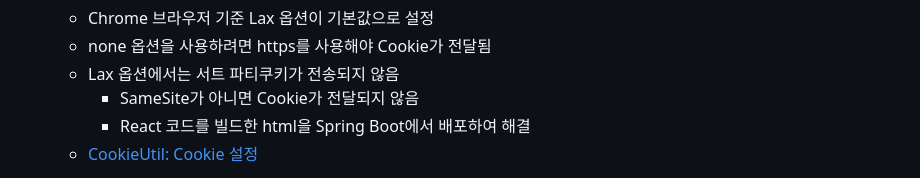
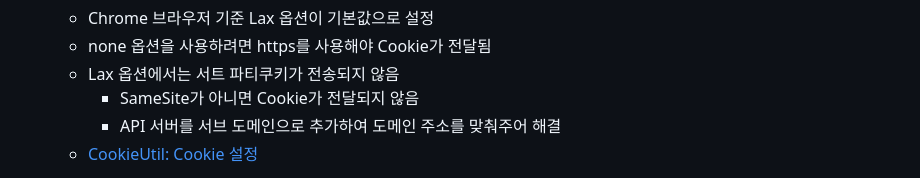
Before and after one commit to timel2ss/petit-toon-server, a Markdown page: README.md, the part around the change. Drawn GitHub-style; folded sections open.

```diff
--- a/README.md
+++ b/README.md
@@ -53,7 +53,7 @@ Short WebToon Platform API Server (2023.07 ~ 2023.09)
   - none 옵션을 사용하려면 https를 사용해야 Cookie가 전달됨
   - Lax 옵션에서는 서트 파티쿠키가 전송되지 않음
     - SameSite가 아니면 Cookie가 전달되지 않음
-    - React 코드를 빌드한 html을 Spring Boot에서 배포하여 해결
+    - API 서버를 서브 도메인으로 추가하여 도메인 주소를 맞춰주어 해결
   - [CookieUtil: Cookie 설정](https://github.com/timel2ss/petit-toon-server/blob/master/src/main/java/com/petit/toon/util/CookieUtil.java)
 </details>
 
```
